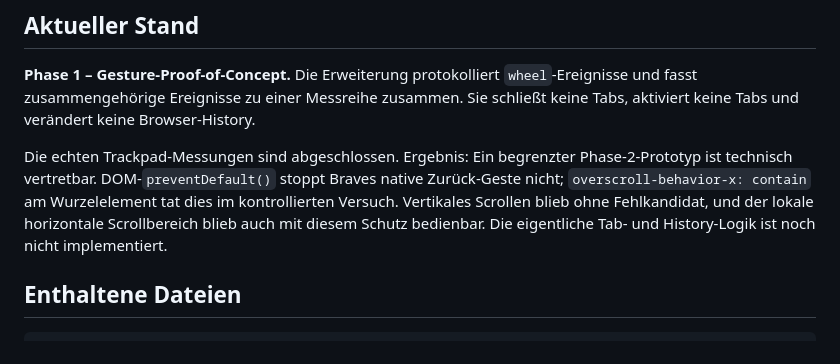
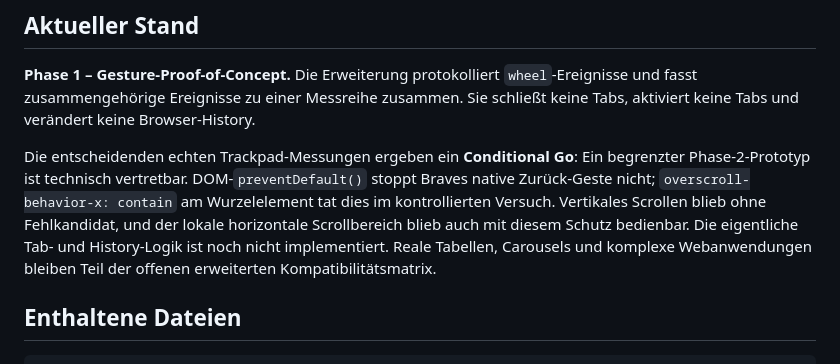
Before and after one commit to devspace-is/Backtrack, a Markdown page: README.md, the part around the change. Rendered like a GitHub page.

Commit message:
Clarify conditional phase 2 gate

```diff
--- a/README.md
+++ b/README.md
@@ -10,13 +10,14 @@ Brave unter macOS in einer Chromium-Erweiterung zuverlässig erkennen lässt.
 zusammen. Sie schließt keine Tabs, aktiviert keine Tabs und verändert keine
 Browser-History.
 
-Die echten Trackpad-Messungen sind abgeschlossen. Ergebnis: Ein begrenzter
-Phase-2-Prototyp ist technisch vertretbar. DOM-`preventDefault()` stoppt Braves
-native Zurück-Geste nicht; `overscroll-behavior-x: contain` am Wurzelelement
-tat dies im kontrollierten Versuch. Vertikales Scrollen blieb ohne
-Fehlkandidat, und der lokale horizontale Scrollbereich blieb auch mit diesem
-Schutz bedienbar. Die eigentliche Tab- und History-Logik ist noch nicht
-implementiert.
+Die entscheidenden echten Trackpad-Messungen ergeben ein **Conditional Go**:
+Ein begrenzter Phase-2-Prototyp ist technisch vertretbar. DOM-`preventDefault()`
+stoppt Braves native Zurück-Geste nicht; `overscroll-behavior-x: contain` am
+Wurzelelement tat dies im kontrollierten Versuch. Vertikales Scrollen blieb
+ohne Fehlkandidat, und der lokale horizontale Scrollbereich blieb auch mit
+diesem Schutz bedienbar. Die eigentliche Tab- und History-Logik ist noch nicht
+implementiert. Reale Tabellen, Carousels und komplexe Webanwendungen bleiben
+Teil der offenen erweiterten Kompatibilitätsmatrix.
 
 ## Enthaltene Dateien
 
```
Also changed, not shown: docs/gesture-research.md (+2 -2 lines).
